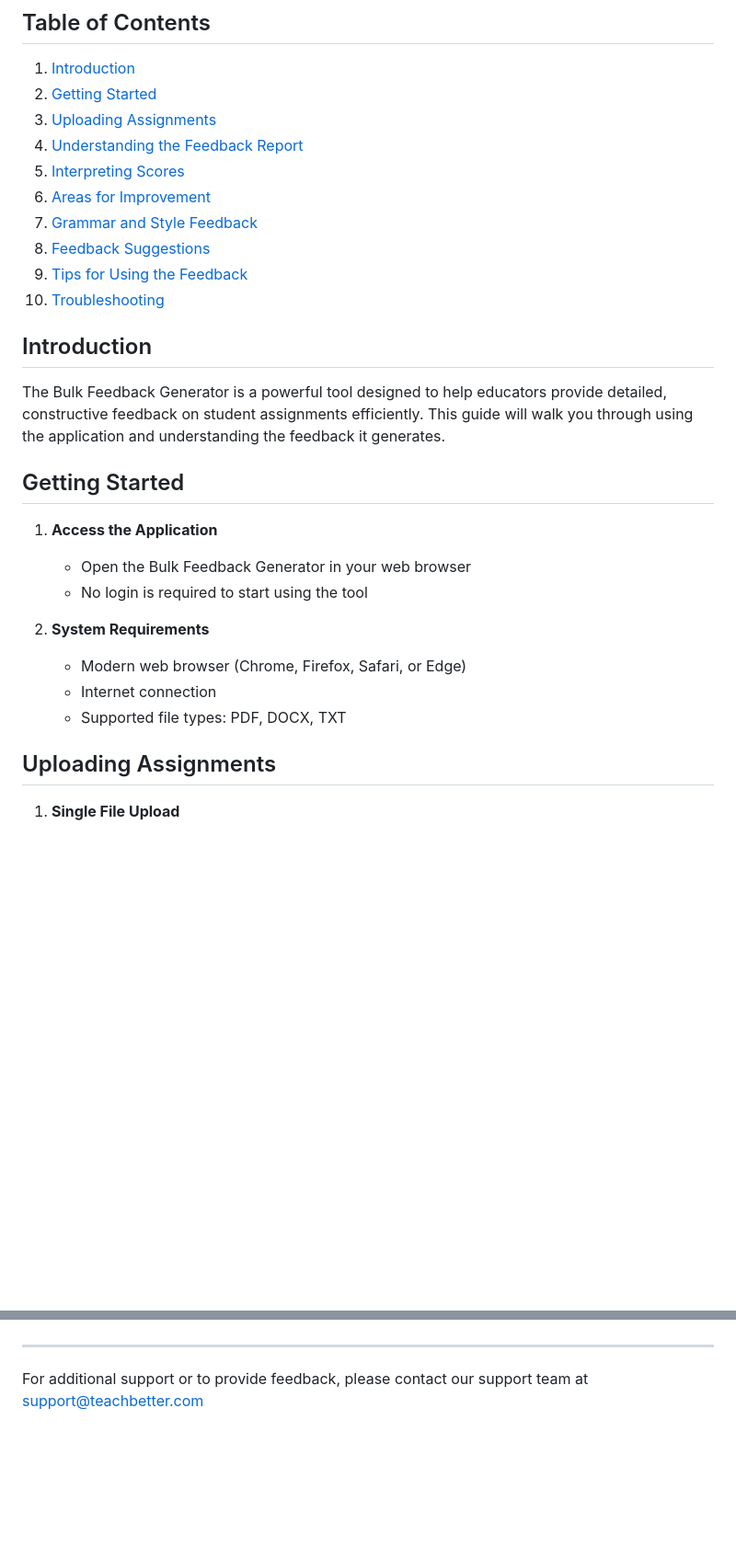
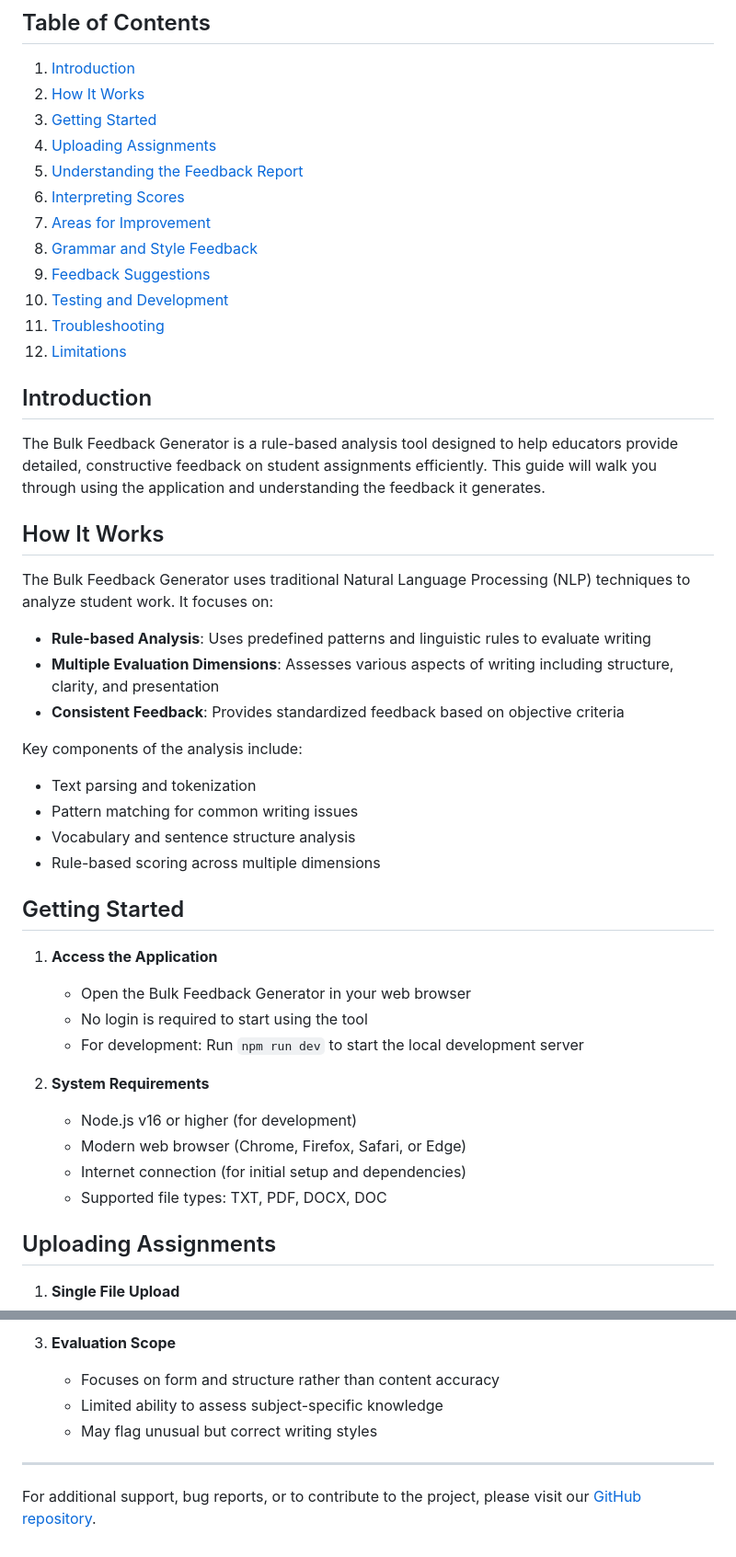
Before and after one commit to krdpk17/teachbetter, a Markdown page: USER_GUIDE.md, 2 parts joined by grey strips. Shown at 92% size. GitHub-like rendering; blank space fills up the shorter version.

```diff
--- a/USER_GUIDE.md
+++ b/USER_GUIDE.md
@@ -2,30 +2,48 @@
 
 ## Table of Contents
 1. [Introduction](#introduction)
-2. [Getting Started](#getting-started)
-3. [Uploading Assignments](#uploading-assignments)
-4. [Understanding the Feedback Report](#understanding-the-feedback-report)
-5. [Interpreting Scores](#interpreting-scores)
-6. [Areas for Improvement](#areas-for-improvement)
-7. [Grammar and Style Feedback](#grammar-and-style-feedback)
-8. [Feedback Suggestions](#feedback-suggestions)
-9. [Tips for Using the Feedback](#tips-for-using-the-feedback)
-10. [Troubleshooting](#troubleshooting)
+2. [How It Works](#how-it-works)
+3. [Getting Started](#getting-started)
+4. [Uploading Assignments](#uploading-assignments)
+5. [Understanding the Feedback Report](#understanding-the-feedback-report)
+6. [Interpreting Scores](#interpreting-scores)
+7. [Areas for Improvement](#areas-for-improvement)
+8. [Grammar and Style Feedback](#grammar-and-style-feedback)
+9. [Feedback Suggestions](#feedback-suggestions)
+10. [Testing and Development](#testing-and-development)
+11. [Troubleshooting](#troubleshooting)
+12. [Limitations](#limitations)
 
 ## Introduction
 
-The Bulk Feedback Generator is a powerful tool designed to help educators provide detailed, constructive feedback on student assignments efficiently. This guide will walk you through using the application and understanding the feedback it generates.
+The Bulk Feedback Generator is a rule-based analysis tool designed to help educators provide detailed, constructive feedback on student assignments efficiently. This guide will walk you through using the application and understanding the feedback it generates.
+
+## How It Works
+
+The Bulk Feedback Generator uses traditional Natural Language Processing (NLP) techniques to analyze student work. It focuses on:
+
+- **Rule-based Analysis**: Uses predefined patterns and linguistic rules to evaluate writing
+- **Multiple Evaluation Dimensions**: Assesses various aspects of writing including structure, clarity, and presentation
+- **Consistent Feedback**: Provides standardized feedback based on objective criteria
+
+Key components of the analysis include:
+- Text parsing and tokenization
+- Pattern matching for common writing issues
+- Vocabulary and sentence structure analysis
+- Rule-based scoring across multiple dimensions
 
 ## Getting Started
 
 1. **Access the Application**
    - Open the Bulk Feedback Generator in your web browser
    - No login is required to start using the tool
+   - For development: Run `npm run dev` to start the local development server
 
 2. **System Requirements**
+   - Node.js v16 or higher (for development)
    - Modern web browser (Chrome, Firefox, Safari, or Edge)
-   - Internet connection
-   - Supported file types: PDF, DOCX, TXT
+   - Internet connection (for initial setup and dependencies)
+   - Supported file types: TXT, PDF, DOCX, DOC
 
 ## Uploading Assignments
 
@@ -152,4 +216,8 @@ Personalized feedback suggestions are provided in three categories:
+3. **Evaluation Scope**
+   - Focuses on form and structure rather than content accuracy
+   - Limited ability to assess subject-specific knowledge
+   - May flag unusual but correct writing styles
 
 ---
 
-For additional support or to provide feedback, please contact our support team at support@teachbetter.com
+For additional support, bug reports, or to contribute to the project, please visit our [GitHub repository](https://github.com/yourusername/teachbetter).
```
Also changed, not shown: other parts of USER_GUIDE.md (+52 -6 lines), README.md (+27 -8 lines).
